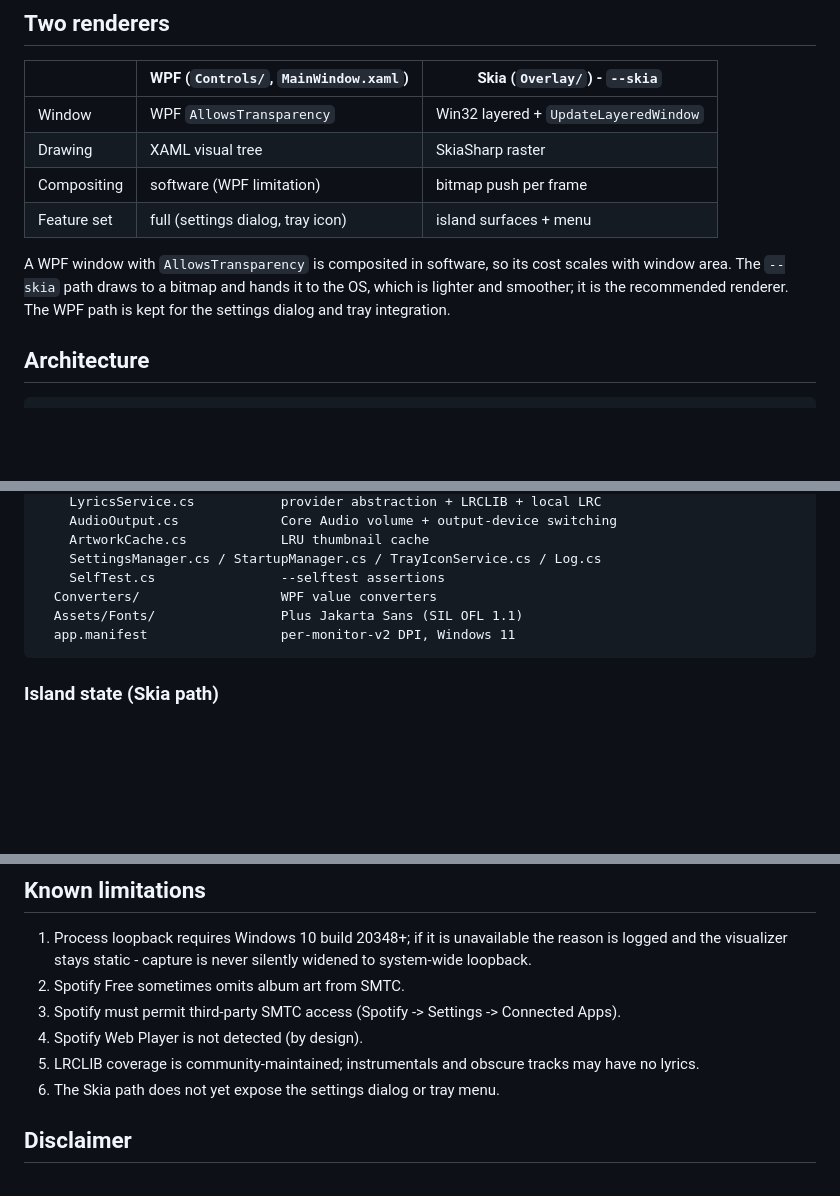
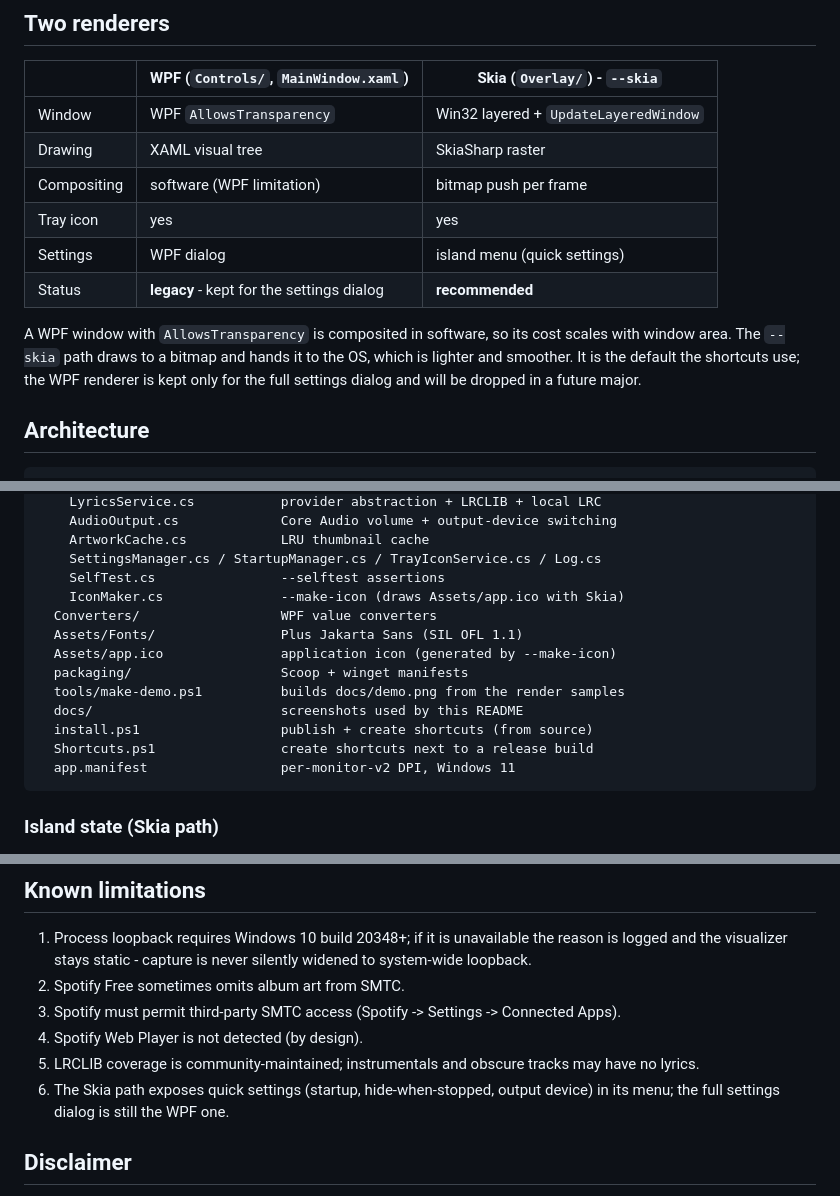
Before and after one commit to morganaji17-gif/FloatIsland, a Markdown page: README.md, 3 parts joined by grey strips. GitHub-like rendering; blank space fills up the shorter version.

````diff
--- a/README.md
+++ b/README.md
@@ -116,12 +118,14 @@ Fallbacks are explicit and never fake: *Loading lyrics...*, *Instrumental track*
 | Window | WPF `AllowsTransparency` | Win32 layered + `UpdateLayeredWindow` |
 | Drawing | XAML visual tree | SkiaSharp raster |
 | Compositing | software (WPF limitation) | bitmap push per frame |
-| Feature set | full (settings dialog, tray icon) | island surfaces + menu |
+| Tray icon | yes | yes |
+| Settings | WPF dialog | island menu (quick settings) |
+| Status | **legacy** - kept for the settings dialog | **recommended** |
 
 A WPF window with `AllowsTransparency` is composited in software, so its cost scales
 with window area. The `--skia` path draws to a bitmap and hands it to the OS, which is
-lighter and smoother; it is the recommended renderer. The WPF path is kept for the
-settings dialog and tray integration.
+lighter and smoother. It is the default the shortcuts use; the WPF renderer is kept
+only for the full settings dialog and will be dropped in a future major.
 
 ## Architecture
 
@@ -144,8 +148,15 @@ SonoIsland/
     ArtworkCache.cs            LRU thumbnail cache
     SettingsManager.cs / StartupManager.cs / TrayIconService.cs / Log.cs
     SelfTest.cs                --selftest assertions
+    IconMaker.cs               --make-icon (draws Assets/app.ico with Skia)
   Converters/                  WPF value converters
   Assets/Fonts/                Plus Jakarta Sans (SIL OFL 1.1)
+  Assets/app.ico               application icon (generated by --make-icon)
+  packaging/                   Scoop + winget manifests
+  tools/make-demo.ps1          builds docs/demo.png from the render samples
+  docs/                        screenshots used by this README
+  install.ps1                  publish + create shortcuts (from source)
+  Shortcuts.ps1                create shortcuts next to a release build
   app.manifest                 per-monitor-v2 DPI, Windows 11
 ```
 
@@ -216,7 +240,8 @@ window is also sized to the surface, not a fixed 660x260 overlay.
 4. Spotify Web Player is not detected (by design).
 5. LRCLIB coverage is community-maintained; instrumentals and obscure tracks may have
    no lyrics.
-6. The Skia path does not yet expose the settings dialog or tray menu.
+6. The Skia path exposes quick settings (startup, hide-when-stopped, output device) in
+   its menu; the full settings dialog is still the WPF one.
 
 ## Disclaimer
 
````
Also changed, not shown: other parts of README.md (+19 -4 lines), CODE_OF_CONDUCT.md (added, +40 -0 lines), docs/demo.png (added), docs/menu.png, 11 other files.
